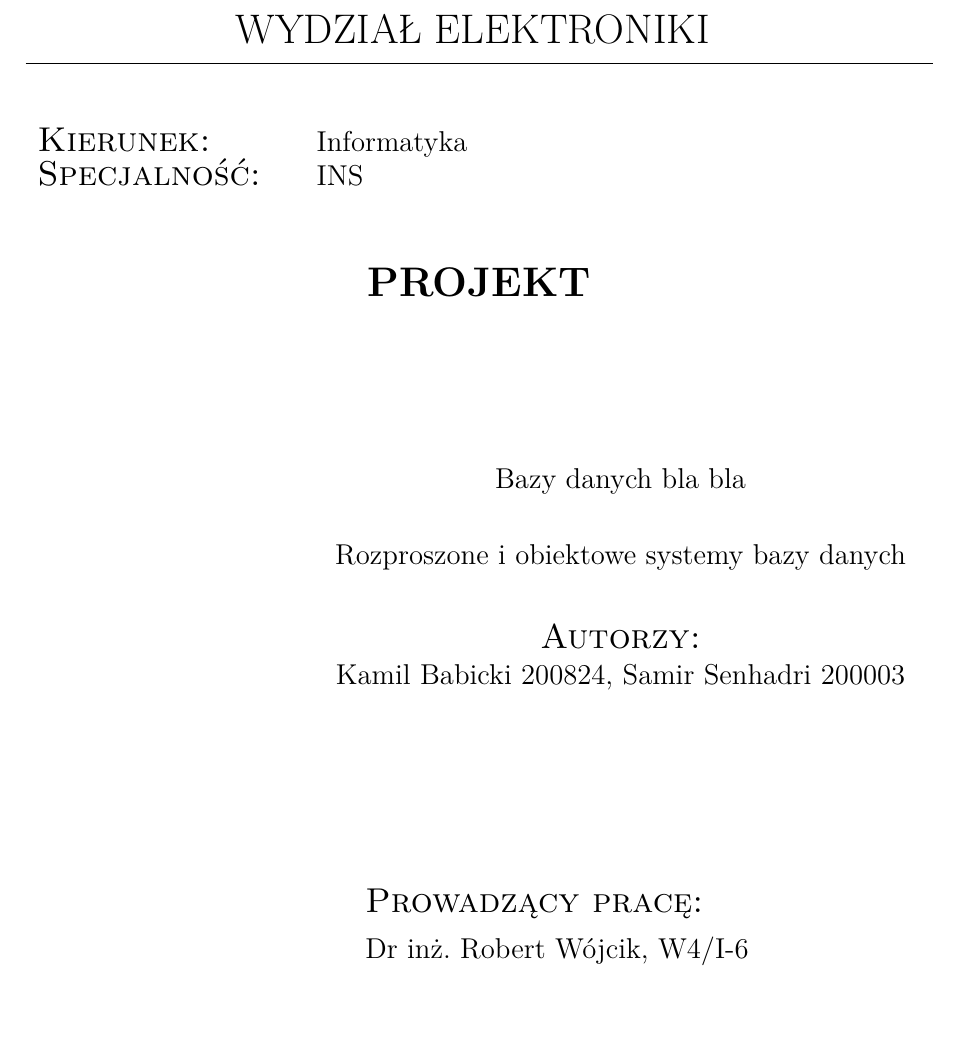
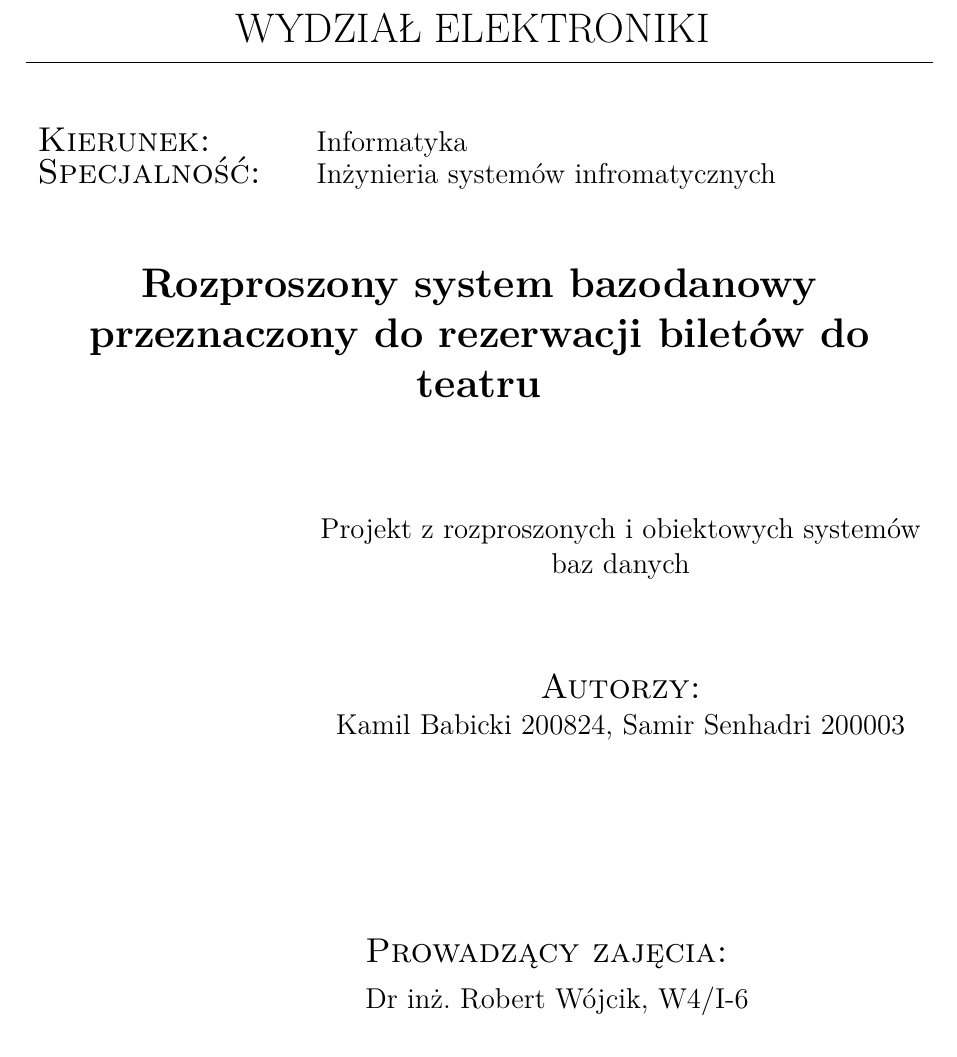
Before and after one commit to kubik8/Theatre, a LaTeX thesis (documentation/samir.tex, which reads documentation/mgr.cls): part of page 1 of 35, cut so that both start at the same text. Compiled offline with XeLaTeX.

Commit message:
Fixed title page

```diff
--- a/documentation/mgr.cls
+++ b/documentation/mgr.cls
@@ -236,8 +236,8 @@
 
 %definicje danych do utworzenia strony tyułowej
 \if@pl
-\newcommand{\@naglowek}{PROJEKT}
-\newcommand{\@napisProwadzacy}{Prowadz\k{a}cy prac\k{e}:}
+\newcommand{\@naglowek}{Rozproszony system bazodanowy przeznaczony do rezerwacji biletów do teatru}
+\newcommand{\@napisProwadzacy}{Prowadz\k{a}cy zaj\k{e}cia:}
 \newcommand{\@napisOcena}{Ocena pracy:}
 \fi
 \if@en
--- a/documentation/samir.tex
+++ b/documentation/samir.tex
@@ -45,13 +45,13 @@
                                            %składania twierdzeń
 
 %dane do złożenia strony tytułowej
-\title{Bazy danych bla bla}
-\engtitle{Rozproszone i obiektowe systemy bazy danych}
+\title{Projekt z rozproszonych i obiektowych systemów baz danych}
+\engtitle{}
 \author{Kamil Babicki 200824, Samir Senhadri 200003}
 \supervisor{Dr inż. Robert Wójcik, W4/I-6}
 
 \field{Informatyka}
-\specialisation{INS}
+\specialisation{Inżynieria systemów infromatycznych}
 
 
 %tutaj zaczyna się właściwa treść dokumentu
```
